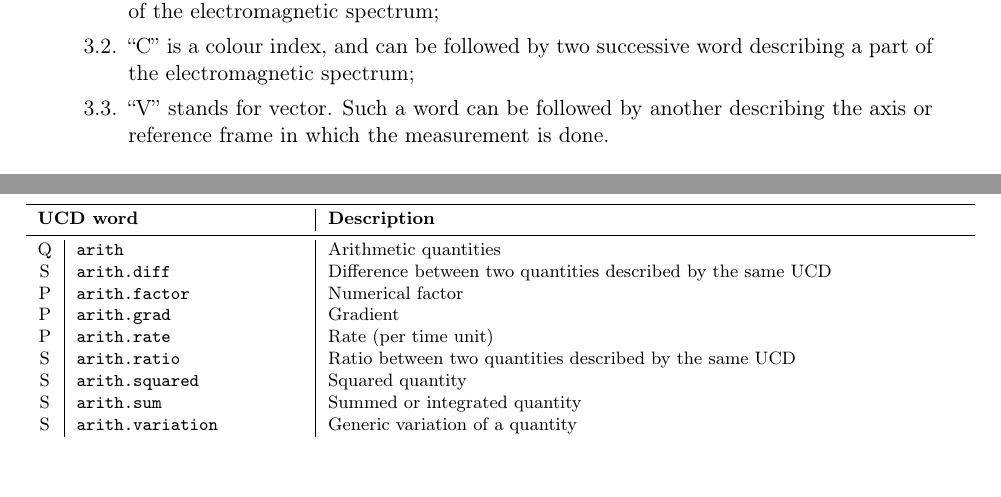
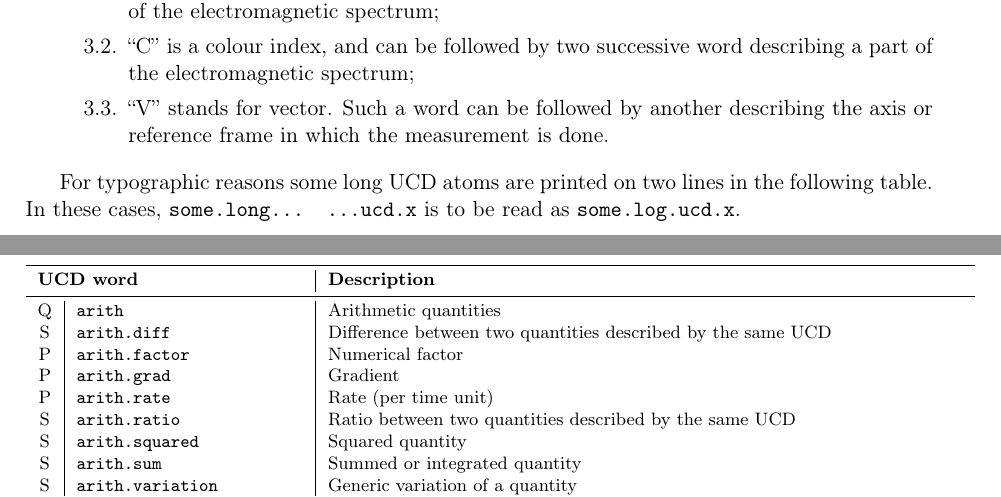
Before and after one commit to ivoa-std/UCDList, a LaTeX document (UCDlist.tex): two parts of pages 6 and 7 of 24, joined at a grey line, cut so that both start at the same text, the shorter picture padded with empty space. The pictures show the PDF file UCDlist.pdf that the author committed with the source.

Commit message:
An attempt at a salvatory clause on wrapped UCDs with ellipses.

```diff
--- a/UCDlist.tex
+++ b/UCDlist.tex
@@ -227,6 +227,11 @@ They specialize the combination rules:
 	reference frame in which the measurement is done.
 	\end{enumerate}
 \end{enumerate}
+
+For typographic reasons some long UCD atoms are printed on two
+lines in the following table.  In these cases, \texttt{some.long...
+...ucd.x} is to be read as \texttt{some.log.ucd.x}.
+
 \newpage
 
 %\begin{table}[h!]
```
Also changed, not shown: UCDlist.pdf.
